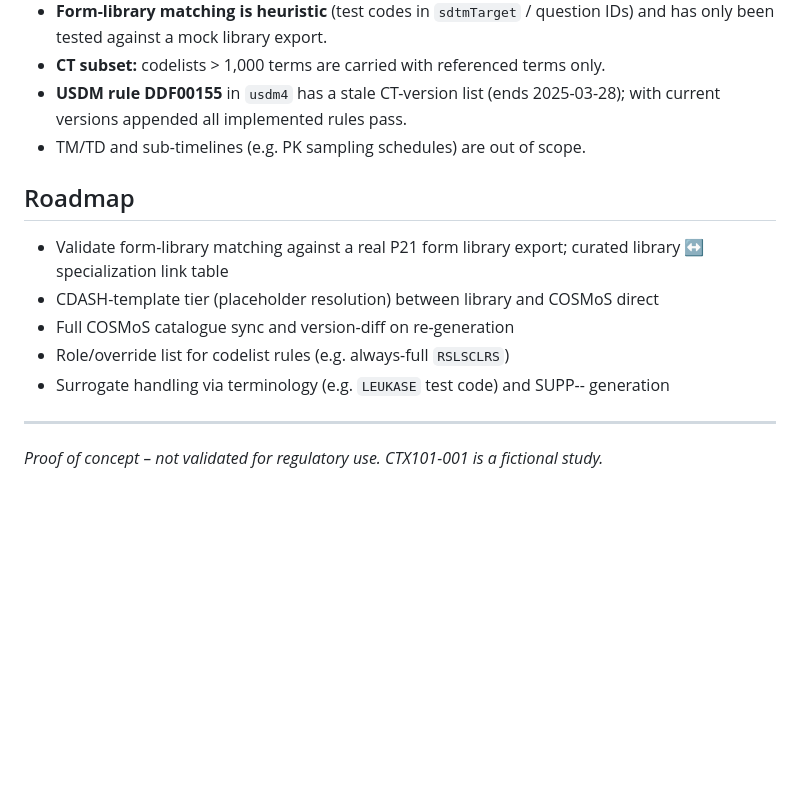
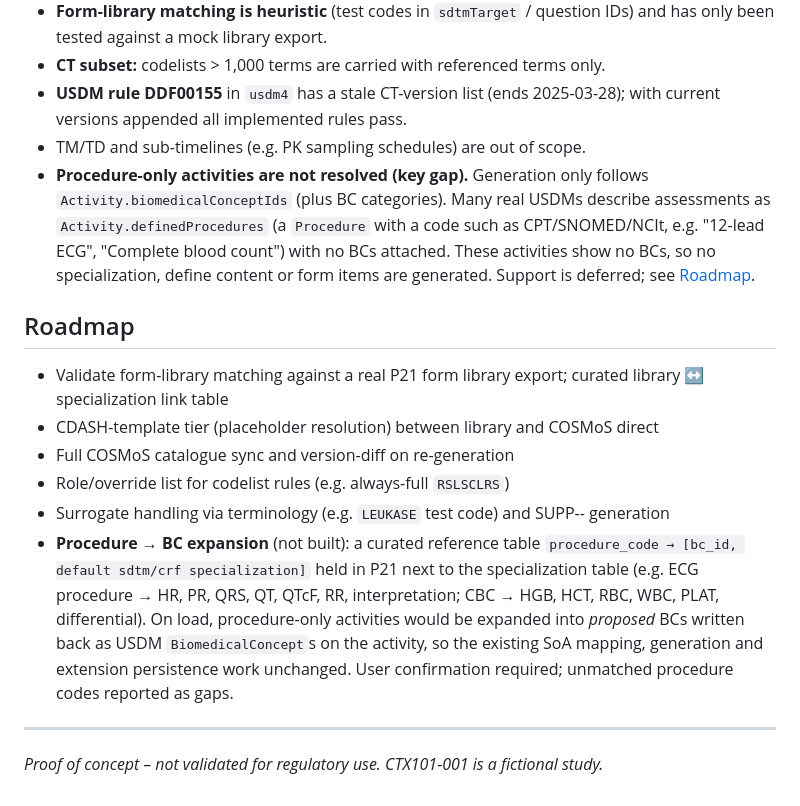
Before and after one commit to certara-bmant/USDM-P21POC, a Markdown page: README.md, the part around the change. Drawn GitHub-style; blank space fills up the shorter version.

Commit message:
Docs: note procedure-only activity gap and procedure->BC reference table option

```diff
--- a/README.md
+++ b/README.md
@@ -163,6 +163,7 @@ Scripts 01/04 need `pip install usdm` (CDISC USDM pydantic model) for validation
 - **CT subset:** codelists > 1,000 terms are carried with referenced terms only.
 - **USDM rule DDF00155** in `usdm4` has a stale CT-version list (ends 2025-03-28); with current versions appended all implemented rules pass.
 - TM/TD and sub-timelines (e.g. PK sampling schedules) are out of scope.
+- **Procedure-only activities are not resolved (key gap).** Generation only follows `Activity.biomedicalConceptIds` (plus BC categories). Many real USDMs describe assessments as `Activity.definedProcedures` (a `Procedure` with a code such as CPT/SNOMED/NCIt, e.g. "12-lead ECG", "Complete blood count") with no BCs attached. These activities show no BCs, so no specialization, define content or form items are generated. Support is deferred; see [Roadmap](#roadmap).
 
 ## Roadmap
 
@@ -171,6 +172,7 @@ Scripts 01/04 need `pip install usdm` (CDISC USDM pydantic model) for validation
 - Full COSMoS catalogue sync and version-diff on re-generation
 - Role/override list for codelist rules (e.g. always-full `RSLSCLRS`)
 - Surrogate handling via terminology (e.g. `LEUKASE` test code) and SUPP-- generation
+- **Procedure → BC expansion** (not built): a curated reference table `procedure_code → [bc_id, default sdtm/crf specialization]` held in P21 next to the specialization table (e.g. ECG procedure → HR, PR, QRS, QT, QTcF, RR, interpretation; CBC → HGB, HCT, RBC, WBC, PLAT, differential). On load, procedure-only activities would be expanded into *proposed* BCs written back as USDM `BiomedicalConcept`s on the activity, so the existing SoA mapping, generation and extension persistence work unchanged. User confirmation required; unmatched procedure codes reported as gaps.
 
 ---
 *Proof of concept – not validated for regulatory use. CTX101-001 is a fictional study.*
```
Also changed, not shown: POC_SUMMARY.md (+13 -0 lines).
